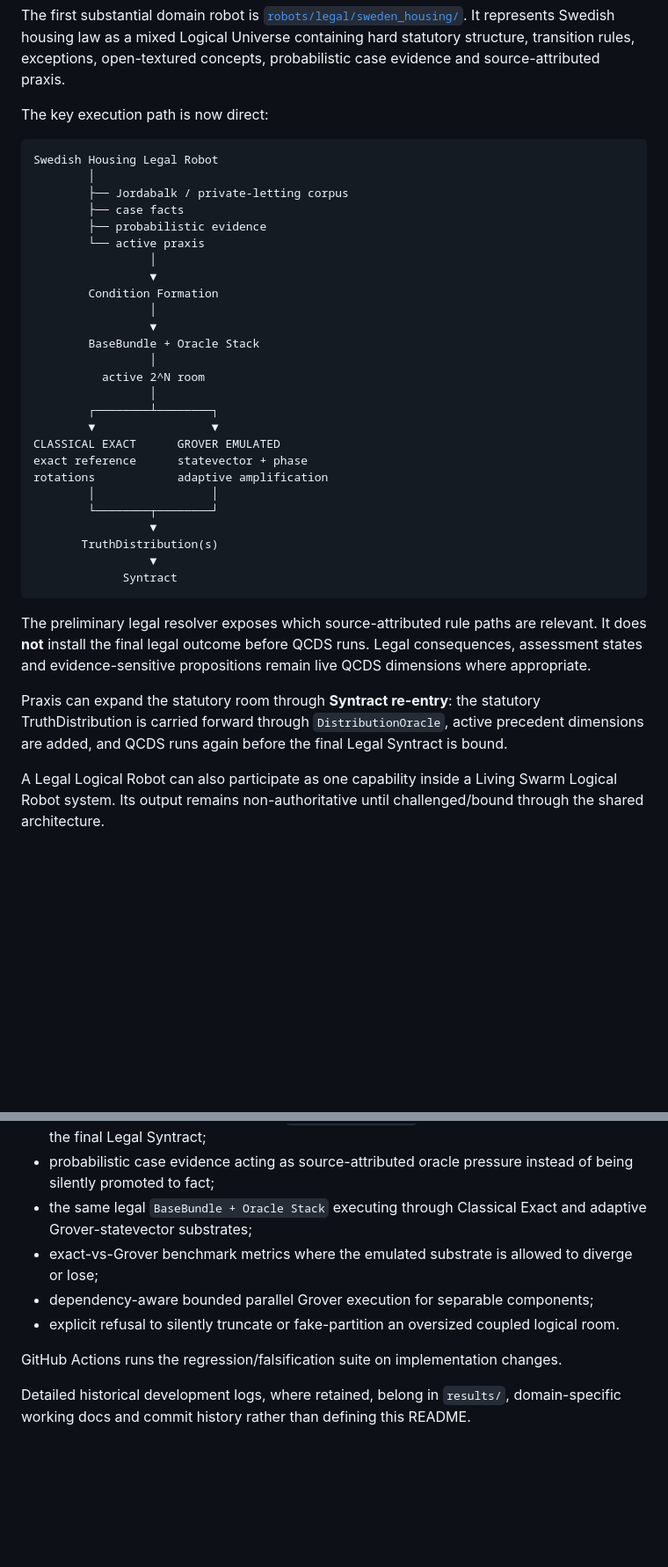
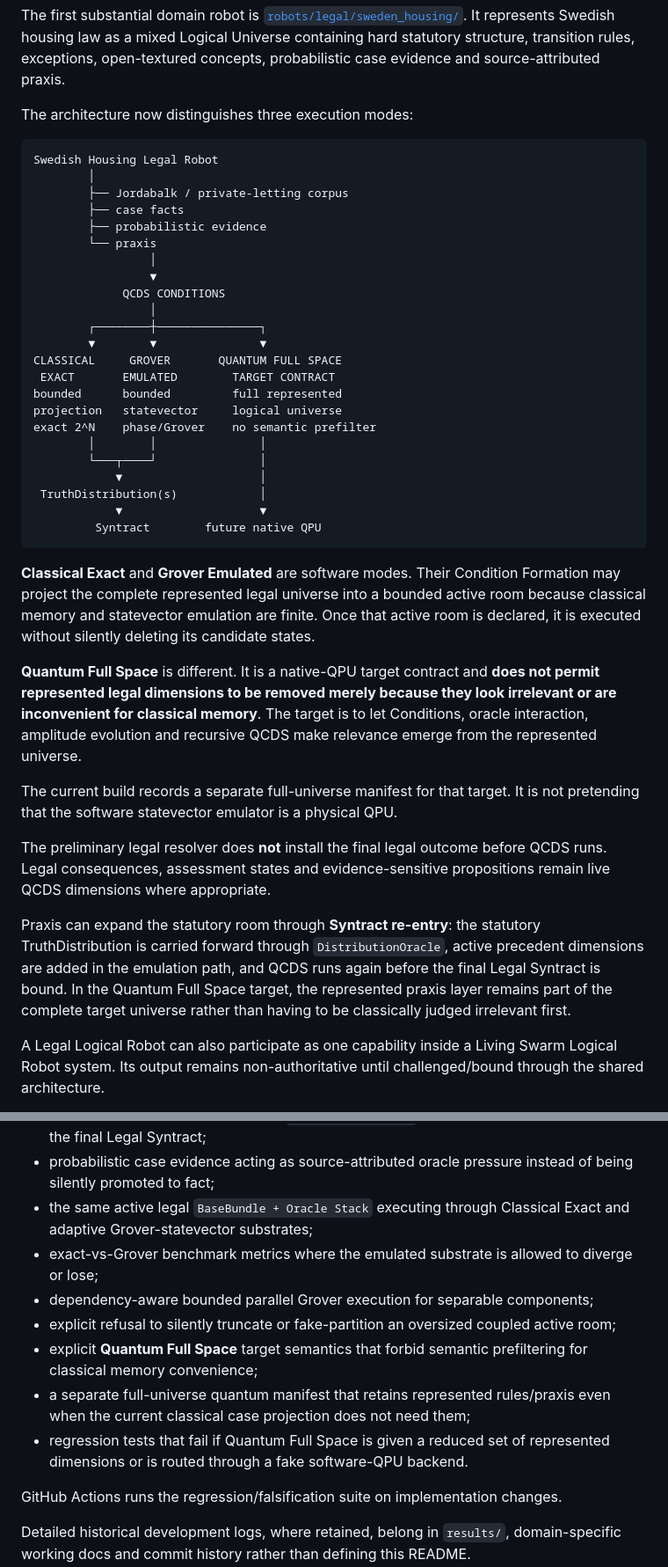
Before and after one commit to iampathat/thesyntractvision, a Markdown page: README.md, 2 parts joined by grey strips. Shown at 88% size. Drawn GitHub-style; blank space fills up the shorter version.

````diff
--- a/README.md
+++ b/README.md
@@ -244,7 +244,7 @@ A specialized Logical Robot can own its domain corpus, case fixtures, source map
 
 The first substantial domain robot is [`robots/legal/sweden_housing/`](robots/legal/sweden_housing/). It represents Swedish housing law as a mixed Logical Universe containing hard statutory structure, transition rules, exceptions, open-textured concepts, probabilistic case evidence and source-attributed praxis.
 
-The key execution path is now direct:
+The architecture now distinguishes three execution modes:
 
 ```text
 Swedish Housing Legal Robot
@@ -252,32 +252,35 @@ Swedish Housing Legal Robot
         ├── Jordabalk / private-letting corpus
         ├── case facts
         ├── probabilistic evidence
-        └── active praxis
+        └── praxis
                  │
                  ▼
-        Condition Formation
+             QCDS CONDITIONS
                  │
-                 ▼
-        BaseBundle + Oracle Stack
-                 │
-          active 2^N room
-                 │
-        ┌────────┴────────┐
-        ▼                 ▼
-CLASSICAL EXACT      GROVER EMULATED
-exact reference      statevector + phase
-rotations            adaptive amplification
-        │                 │
-        └────────┬────────┘
-                 ▼
-       TruthDistribution(s)
-                 ▼
-             Syntract
+        ┌────────┼───────────────┐
+        ▼        ▼               ▼
+CLASSICAL     GROVER       QUANTUM FULL SPACE
+ EXACT       EMULATED        TARGET CONTRACT
+bounded      bounded         full represented
+projection   statevector     logical universe
+exact 2^N    phase/Grover    no semantic prefilter
+        │        │               │
+        └───┬────┘               │
+            ▼                    │
+ TruthDistribution(s)            │
+            ▼                    ▼
+         Syntract        future native QPU
 ```
 
-The preliminary legal resolver exposes which source-attributed rule paths are relevant. It does **not** install the final legal outcome before QCDS runs. Legal consequences, assessment states and evidence-sensitive propositions remain live QCDS dimensions where appropriate.
+**Classical Exact** and **Grover Emulated** are software modes. Their Condition Formation may project the complete represented legal universe into a bounded active room because classical memory and statevector emulation are finite. Once that active room is declared, it is executed without silently deleting its candidate states.
 
-Praxis can expand the statutory room through **Syntract re-entry**: the statutory TruthDistribution is carried forward through `DistributionOracle`, active precedent dimensions are added, and QCDS runs again before the final Legal Syntract is bound.
+**Quantum Full Space** is different. It is a native-QPU target contract and **does not permit represented legal dimensions to be removed merely because they look irrelevant or are inconvenient for classical memory**. The target is to let Conditions, oracle interaction, amplitude evolution and recursive QCDS make relevance emerge from the represented universe.
+
+The current build records a separate full-universe manifest for that target. It is not pretending that the software statevector emulator is a physical QPU.
+
+The preliminary legal resolver does **not** install the final legal outcome before QCDS runs. Legal consequences, assessment states and evidence-sensitive propositions remain live QCDS dimensions where appropriate.
+
+Praxis can expand the statutory room through **Syntract re-entry**: the statutory TruthDistribution is carried forward through `DistributionOracle`, active precedent dimensions are added in the emulation path, and QCDS runs again before the final Legal Syntract is bound. In the Quantum Full Space target, the represented praxis layer remains part of the complete target universe rather than having to be classically judged irrelevant first.
 
 A Legal Logical Robot can also participate as one capability inside a Living Swarm Logical Robot system. Its output remains non-authoritative until challenged/bound through the shared architecture.
 
@@ -587,10 +598,13 @@ The repository contains regression and falsification tests for the architectural
 - source-attributed legal consequences remaining live dimensions until QCDS evaluates them;
 - statutory Syntract re-entry through `DistributionOracle` before active praxis is bound into the final Legal Syntract;
 - probabilistic case evidence acting as source-attributed oracle pressure instead of being silently promoted to fact;
-- the same legal `BaseBundle + Oracle Stack` executing through Classical Exact and adaptive Grover-statevector substrates;
+- the same active legal `BaseBundle + Oracle Stack` executing through Classical Exact and adaptive Grover-statevector substrates;
 - exact-vs-Grover benchmark metrics where the emulated substrate is allowed to diverge or lose;
 - dependency-aware bounded parallel Grover execution for separable components;
-- explicit refusal to silently truncate or fake-partition an oversized coupled logical room.
+- explicit refusal to silently truncate or fake-partition an oversized coupled active room;
+- explicit **Quantum Full Space** target semantics that forbid semantic prefiltering for classical memory convenience;
+- a separate full-universe quantum manifest that retains represented rules/praxis even when the current classical case projection does not need them;
+- regression tests that fail if Quantum Full Space is given a reduced set of represented dimensions or is routed through a fake software-QPU backend.
 
 GitHub Actions runs the regression/falsification suite on implementation changes.
 
````
Also changed, not shown: other parts of README.md (+44 -34 lines).
